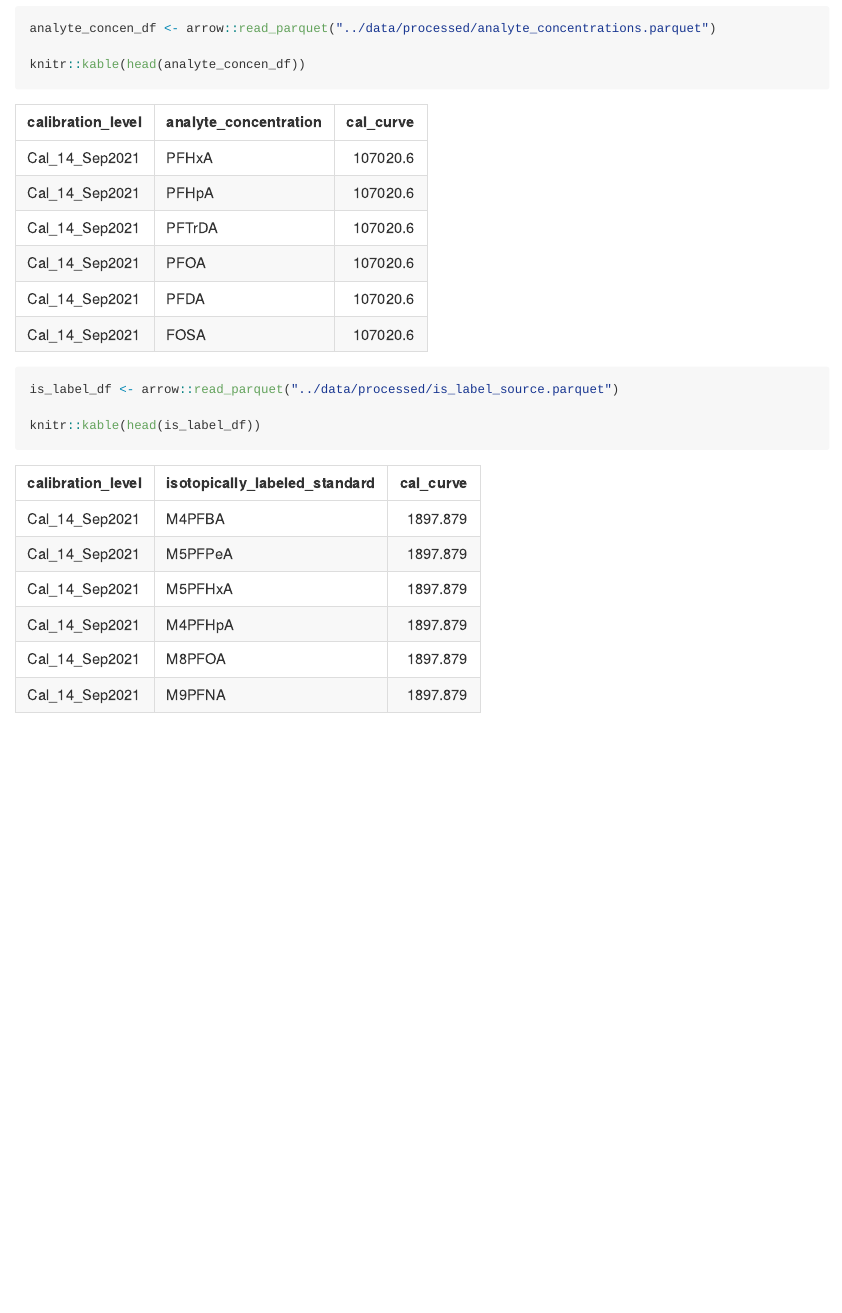
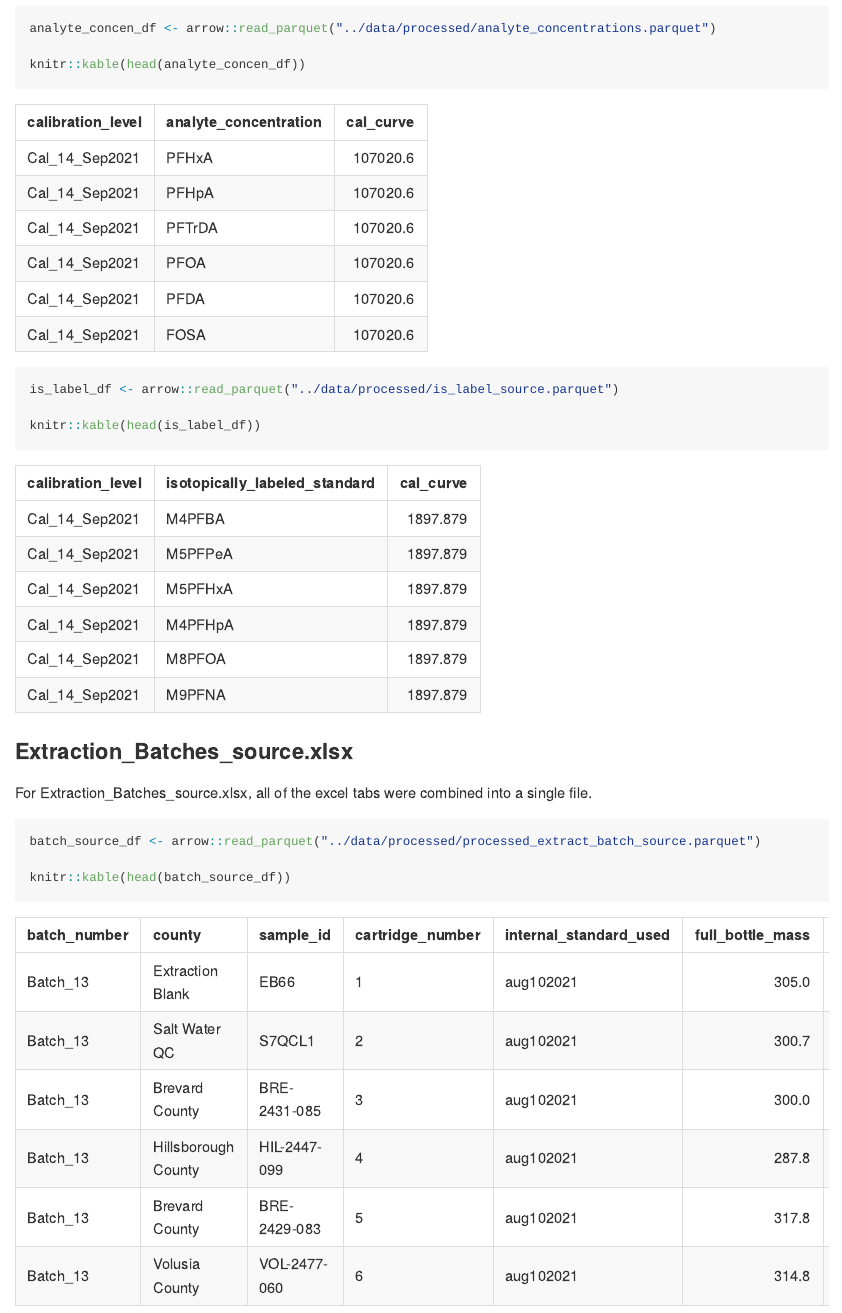
Before and after one commit to alex-antonison/PFAS-Automated-Quantitation, an R Markdown document (docs/ProcessedData.Rmd): the page in a window 1100 px wide, from 500 px down. The pictures show the output file docs/ProcessedData.md that the author committed with the source, drawn offline in the style of GitHub.

Commit message:
Add batch source

````diff
--- a/docs/ProcessedData.Rmd
+++ b/docs/ProcessedData.Rmd
@@ -25,3 +25,13 @@ is_label_df <- arrow::read_parquet("../data/processed/is_label_source.parquet")
 
 knitr::kable(head(is_label_df))
 ```
+
+### Extraction_Batches_source.xlsx
+
+For Extraction_Batches_source.xlsx, all of the excel tabs were combined into a single file.
+
+```{r}
+batch_source_df <- arrow::read_parquet("../data/processed/processed_extract_batch_source.parquet")
+
+knitr::kable(head(batch_source_df))
+```
````
Also changed, not shown: docs/ProcessedData.md, docs/ProcessedData.Rmd (2 more changed lines).
